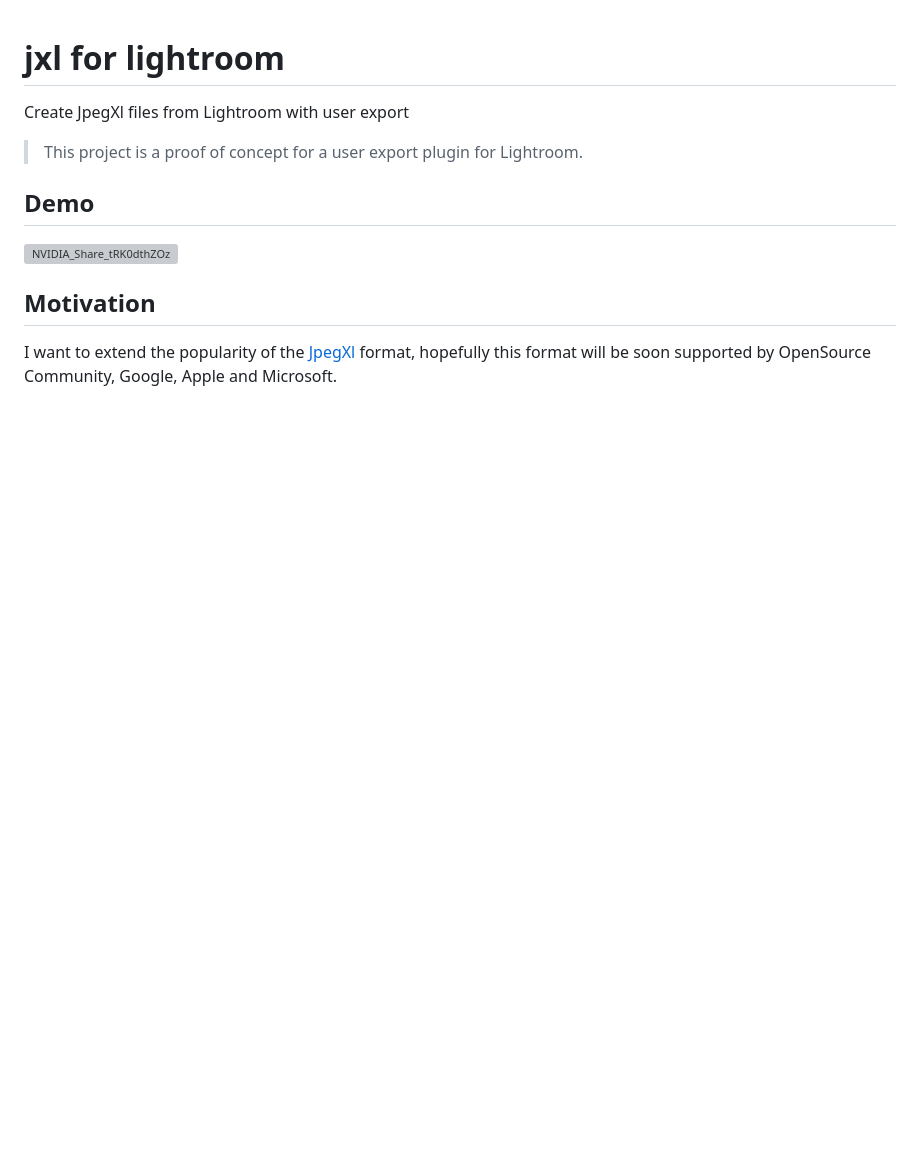
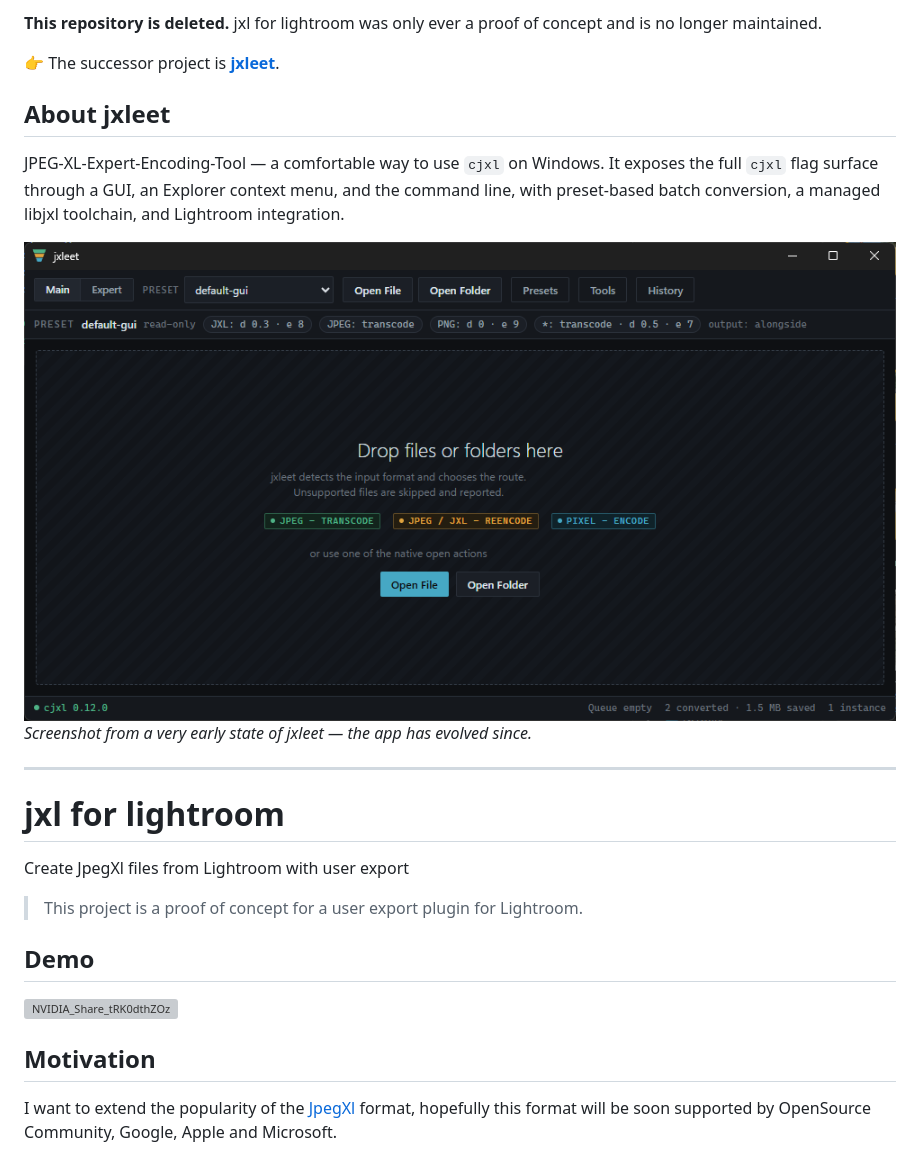
Before and after one commit to dhcgn/jxl-for-lightroom, a Markdown page: README.md, the part around the change. Drawn GitHub-style; pictures changed too: screenshot.png (added); blank space fills up the shorter version; grey boxes are pictures that could not be loaded.

Commit message:
add comment to archiv this repo

```diff
--- a/README.md
+++ b/README.md
@@ -1,3 +1,17 @@
+**This repository is deleted.** jxl for lightroom was only ever a proof of concept and is no longer maintained.
+
+👉 The successor project is **[jxleet](https://github.com/dhcgn/jxleet/)**.
+
+## About jxleet
+
+JPEG-XL-Expert-Encoding-Tool — a comfortable way to use `cjxl` on Windows. It exposes the full `cjxl` flag surface through a GUI, an Explorer context menu, and the command line, with preset-based batch conversion, a managed libjxl toolchain, and Lightroom integration.
+
+<img src="screenshot.png" alt="jxleet main view: drop zone, preset strip, files grouped by type with route badges">
+
+*Screenshot from a very early state of jxleet — the app has evolved since.*
+
+---
+
 # jxl for lightroom
 Create JpegXl files from Lightroom with user export
 
```
